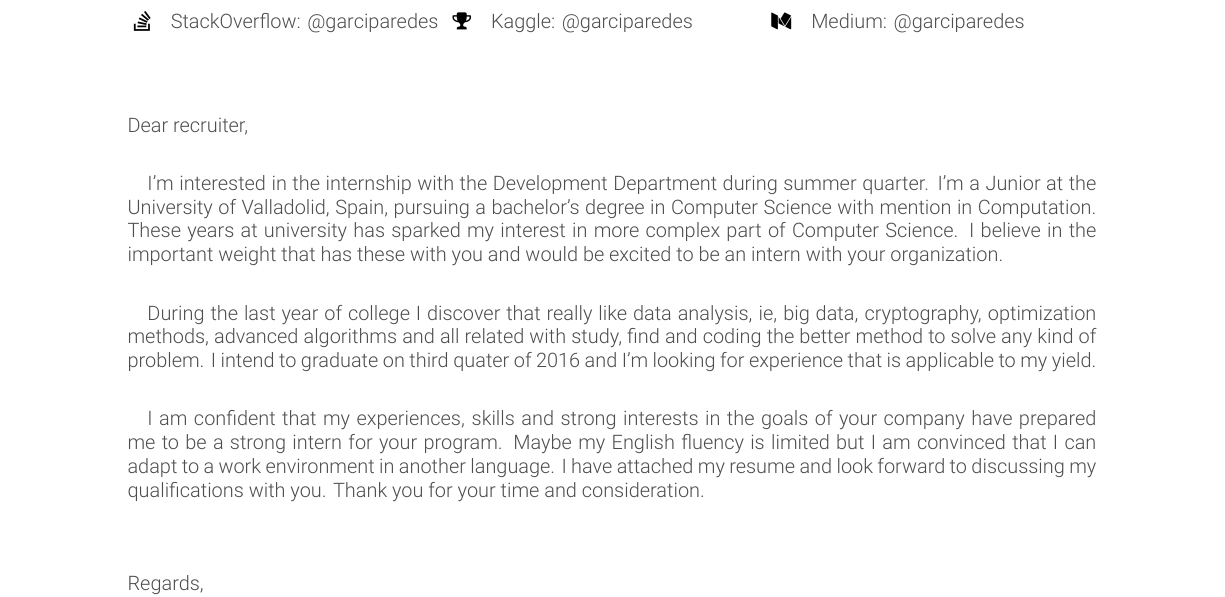
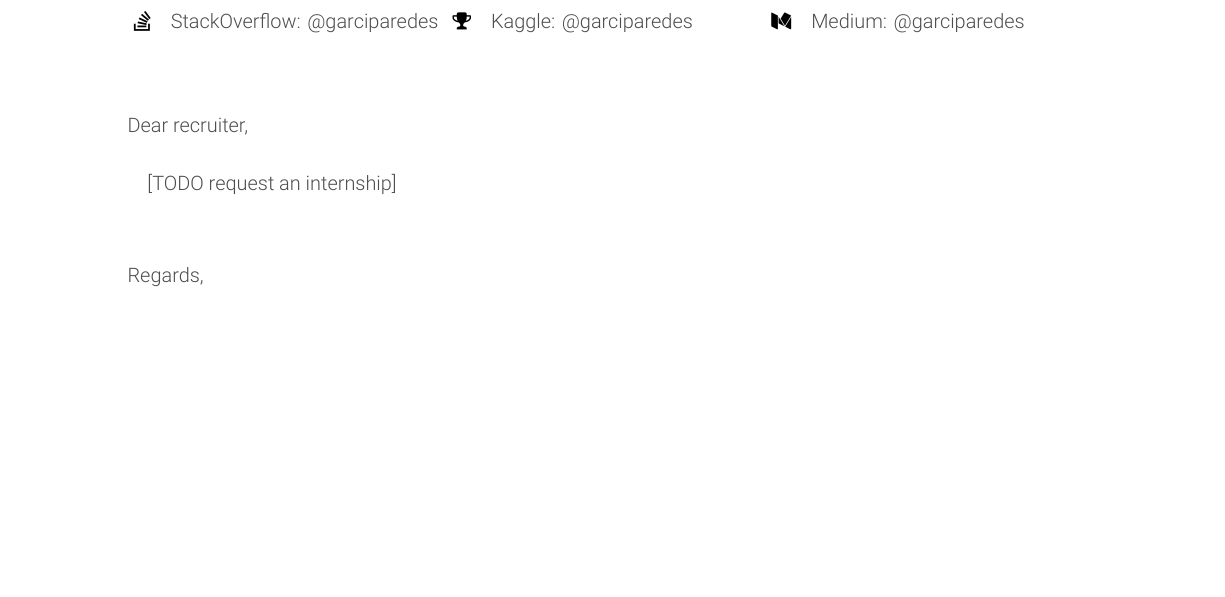
Before and after one commit to Vivekgupta2227/cover-letter, a LaTeX CV (garciparedes-cl.tex): part of the page, cut so that both start at the same text, the shorter picture padded with empty space. Compiled offline with XeLaTeX.

Commit message:
Removed former letter

```diff
--- a/garciparedes-cl.tex
+++ b/garciparedes-cl.tex
@@ -39,13 +39,7 @@
   \noindent Dear recruiter,
 
   \paragraph{}
-  I'm interested in the internship with the Development Department during summer quarter. I'm a Junior at the University of Valladolid, Spain, pursuing a bachelor's degree in Computer Science with mention in Computation. These years at university has sparked my interest in more complex part of Computer Science. I believe in the important weight that has these with you and would be excited to be an intern with your organization.
-
-  \paragraph{}
-  During the last year of college I discover that really like data analysis, ie, big data, cryptography, optimization methods, advanced algorithms and all related with study, find and coding the better method to solve any kind of problem. I intend to graduate on third quater of 2016 and I'm looking for experience that is applicable to my yield.
-
-  \paragraph{}
-  I am confident that my experiences, skills and strong interests in the goals of your company have prepared me to be a strong intern for your program. Maybe my English fluency is limited but I am convinced that I can adapt to a work environment in another language. I have attached my resume and look forward to discussing my qualifications with you. Thank you for your time and consideration.
+  [TODO request an internship]
 
   \vspace{10mm}
 
```
Also changed, not shown: garciparedes-cl.pdf, garciparedes-cl.tex (2 more changed lines).
